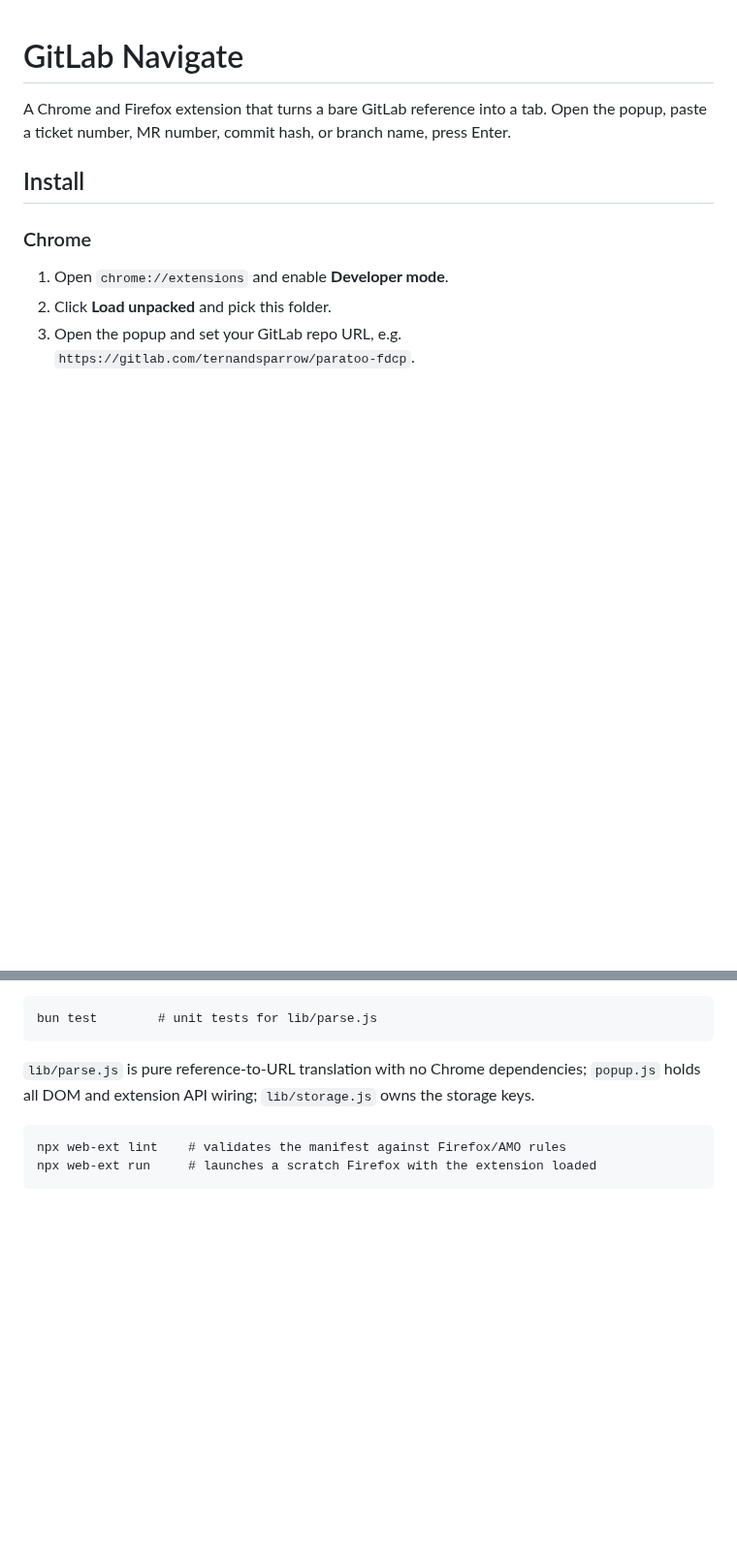
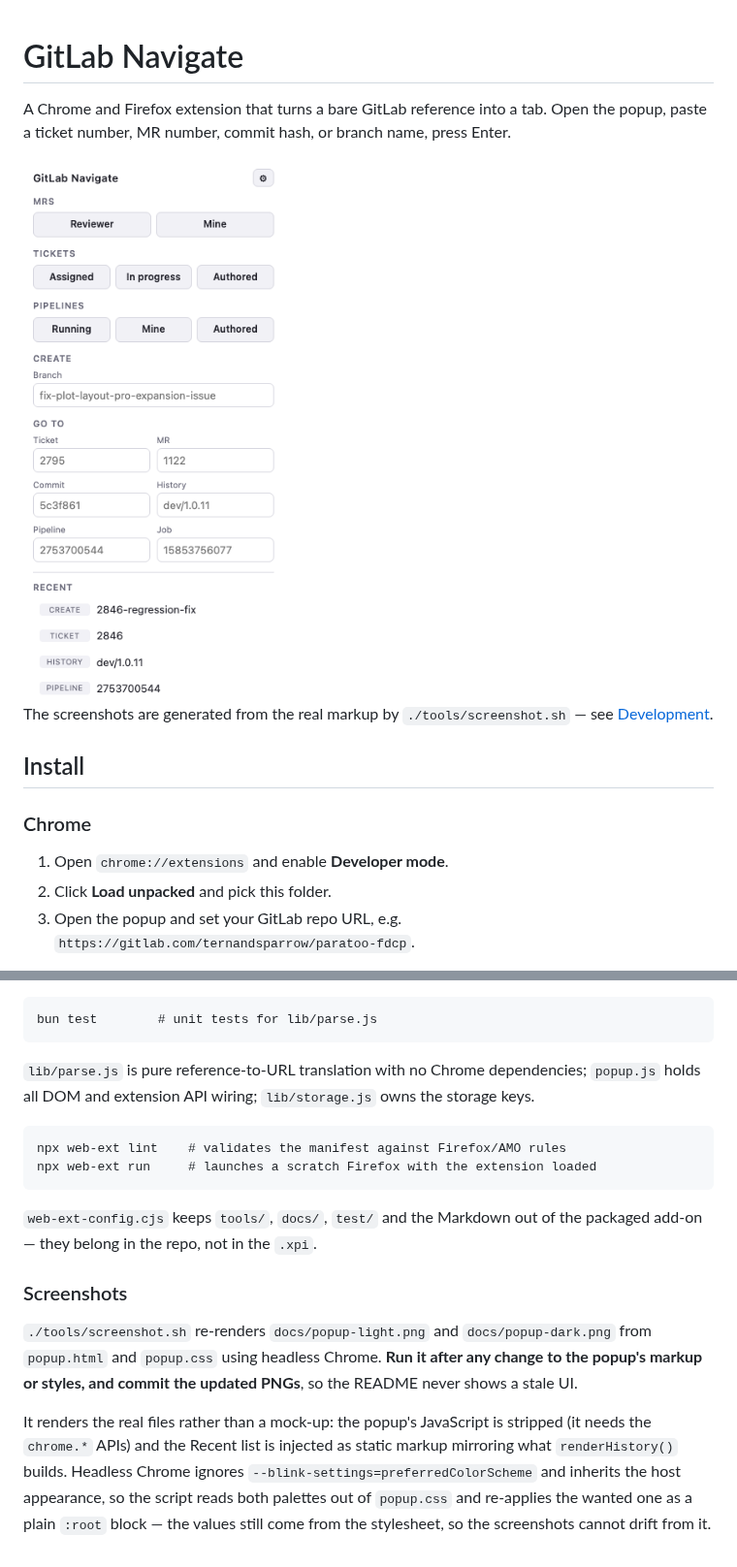
Before and after one commit to nuwanprabhath/gitlab-navigate, a Markdown page: README.md, 2 parts joined by grey strips. Shown at 97% size. Drawn GitHub-style; pictures changed too: docs/popup-light.png (added); blank space fills up the shorter version.

Commit message:
Add popup screenshots to README with a render script (0.14.1)

````diff
--- a/README.md
+++ b/README.md
@@ -2,6 +2,14 @@
 
 A Chrome and Firefox extension that turns a bare GitLab reference into a tab. Open the
 popup, paste a ticket number, MR number, commit hash, or branch name, press Enter.
+
+<picture>
+  <source media="(prefers-color-scheme: dark)" srcset="docs/popup-dark.png">
+  <img src="docs/popup-light.png" alt="The GitLab Navigate popup: MRs, Tickets and Pipelines button rows, a Create branch box, a two-column Go to grid, and a Recent list." width="330">
+</picture>
+
+The screenshots are generated from the real markup by `./tools/screenshot.sh` — see
+[Development](#development).
 
 ## Install
 
@@ -183,3 +191,21 @@ keys.
 npx web-ext lint    # validates the manifest against Firefox/AMO rules
 npx web-ext run     # launches a scratch Firefox with the extension loaded
 ```
+
+`web-ext-config.cjs` keeps `tools/`, `docs/`, `test/` and the Markdown out of the
+packaged add-on — they belong in the repo, not in the `.xpi`.
+
+### Screenshots
+
+`./tools/screenshot.sh` re-renders `docs/popup-light.png` and `docs/popup-dark.png`
+from `popup.html` and `popup.css` using headless Chrome. **Run it after any change to
+the popup's markup or styles, and commit the updated PNGs**, so the README never shows
+a stale UI.
+
+It renders the real files rather than a mock-up: the popup's JavaScript is stripped
+(it needs the `chrome.*` APIs) and the Recent list is injected as static markup
+mirroring what `renderHistory()` builds. Headless Chrome ignores
+`--blink-settings=preferredColorScheme` and inherits the host appearance, so the script
+reads both palettes out of `popup.css` and re-applies the wanted one as a plain `:root`
+block — the values still come from the stylesheet, so the screenshots cannot drift
+from it.
````
Also changed, not shown: CHANGELOG.md (+10 -0 lines), docs/popup-dark.png (added), 3 other files.
